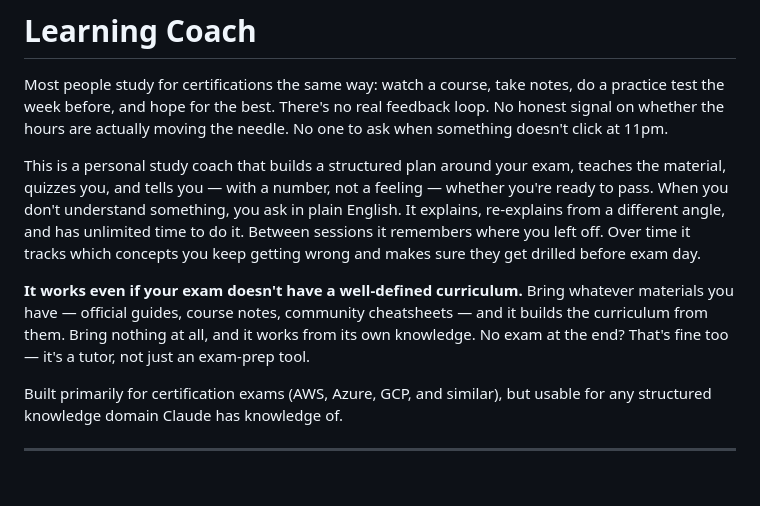
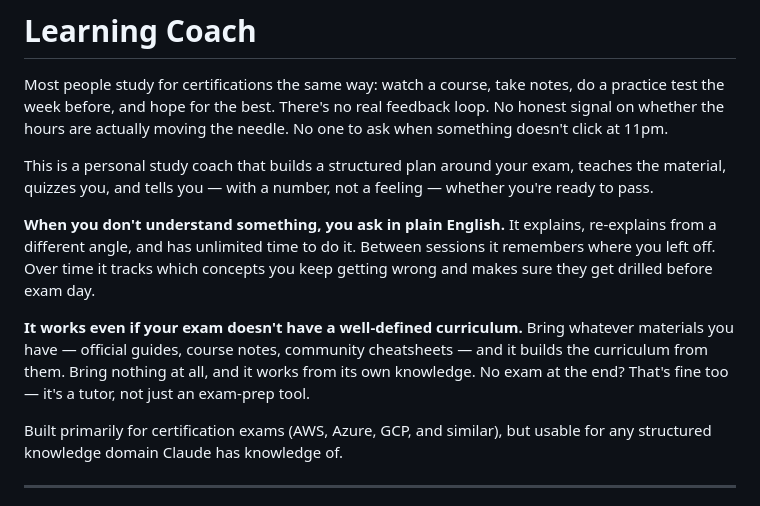
Before and after one commit to cripkd/claude-learning-coach, a Markdown page: README.md, the part around the change. Rendered like a GitHub page; blank space fills up the shorter version.

Commit message:
readme.md refactor

```diff
--- a/README.md
+++ b/README.md
@@ -2,9 +2,12 @@
 
 Most people study for certifications the same way: watch a course, take notes, do a practice test the week before, and hope for the best. There's no real feedback loop. No honest signal on whether the hours are actually moving the needle. No one to ask when something doesn't click at 11pm.
 
-This is a personal study coach that builds a structured plan around your exam, teaches the material, quizzes you, and tells you — with a number, not a feeling — whether you're ready to pass. When you don't understand something, you ask in plain English. It explains, re-explains from a different angle, and has unlimited time to do it. Between sessions it remembers where you left off. Over time it tracks which concepts you keep getting wrong and makes sure they get drilled before exam day.
+This is a personal study coach that builds a structured plan around your exam, teaches the material, quizzes you, and tells you — with a number, not a feeling — whether you're ready to pass.
 
-**It works even if your exam doesn't have a well-defined curriculum.** Bring whatever materials you have — official guides, course notes, community cheatsheets — and it builds the curriculum from them. Bring nothing at all, and it works from its own knowledge. No exam at the end? That's fine too — it's a tutor, not just an exam-prep tool.
+**When you don't understand something, you ask in plain English.** It explains, re-explains from a different angle, and has unlimited time to do it. Between sessions it remembers where you left off. Over time it tracks which concepts you keep getting wrong and makes sure they get drilled before exam day.
+
+**It works even if your exam doesn't have a well-defined curriculum.** Bring whatever materials you have — official guides, course notes, community cheatsheets — and it builds the curriculum from them. Bring nothing at all, and it works from its own knowledge.
+No exam at the end? That's fine too — it's a tutor, not just an exam-prep tool.
 
 Built primarily for certification exams (AWS, Azure, GCP, and similar), but usable for any structured knowledge domain Claude has knowledge of.
 
```
